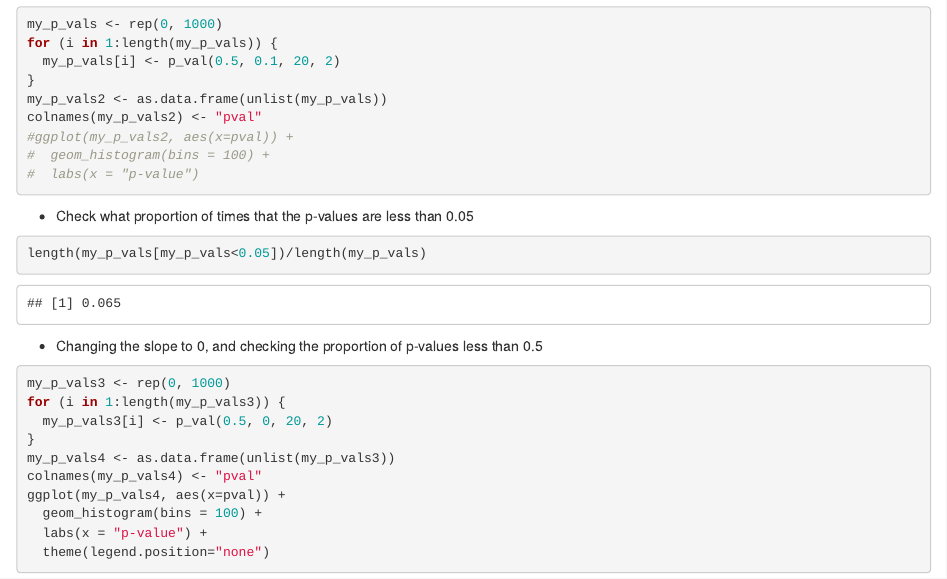
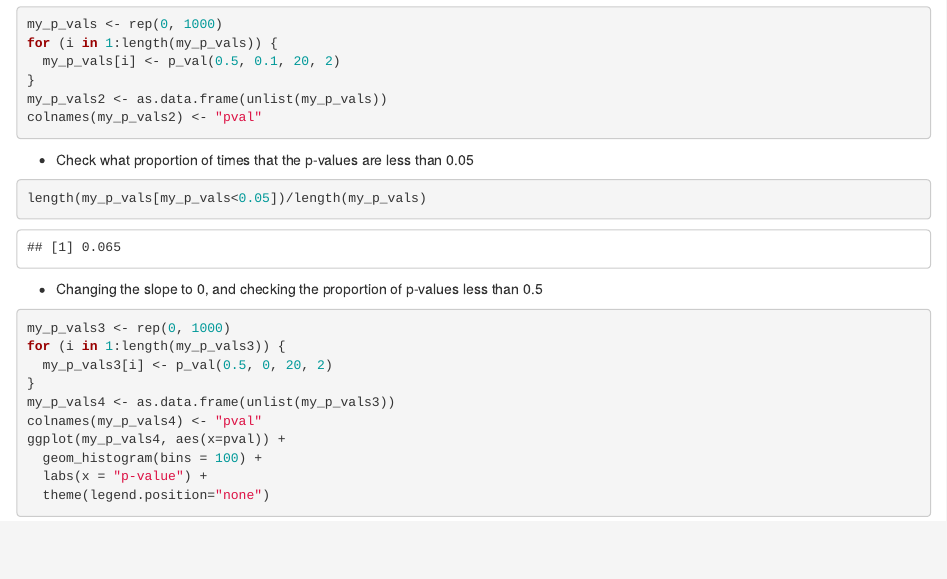
Before and after one commit to lucyzhangzhang/Bio720, an R Markdown document (Dec_01_2018/Simulation_assignment.Rmd): the page in a window 1100 px wide, from 4070 px down. The pictures show the output file Dec_01_2018/Simulation_assignment.html that the author committed with the source, opened offline.

Commit message:
Done assign

````diff
--- a/Dec_01_2018/Simulation_assignment.Rmd
+++ b/Dec_01_2018/Simulation_assignment.Rmd
@@ -142,11 +143,8 @@ for (i in 1:length(my_p_vals)) {
 }
 my_p_vals2 <- as.data.frame(unlist(my_p_vals))
 colnames(my_p_vals2) <- "pval"
-#ggplot(my_p_vals2, aes(x=pval)) +
-#  geom_histogram(bins = 100) +
-#  labs(x = "p-value")
+```
 
-```
 * Check what proportion of times that the p-values are less than 0.05
 
 ```{r}
````
Also changed, not shown: Dec_01_2018/Simulation_assignment.html, Dec_01_2018/Simulation_assignment.md, Dec_01_2018/Simulation_assignment.Rmd (2 more changed lines).
